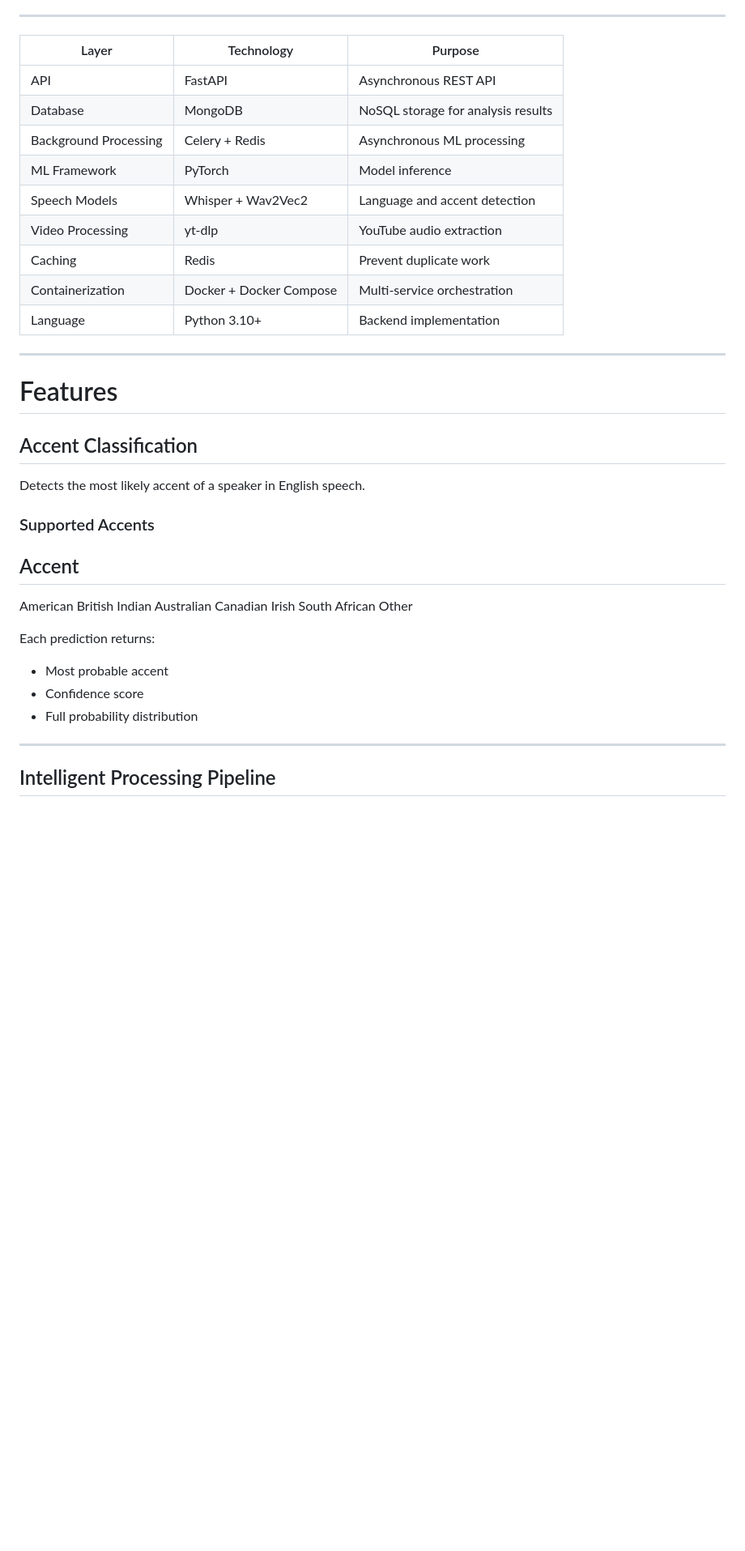
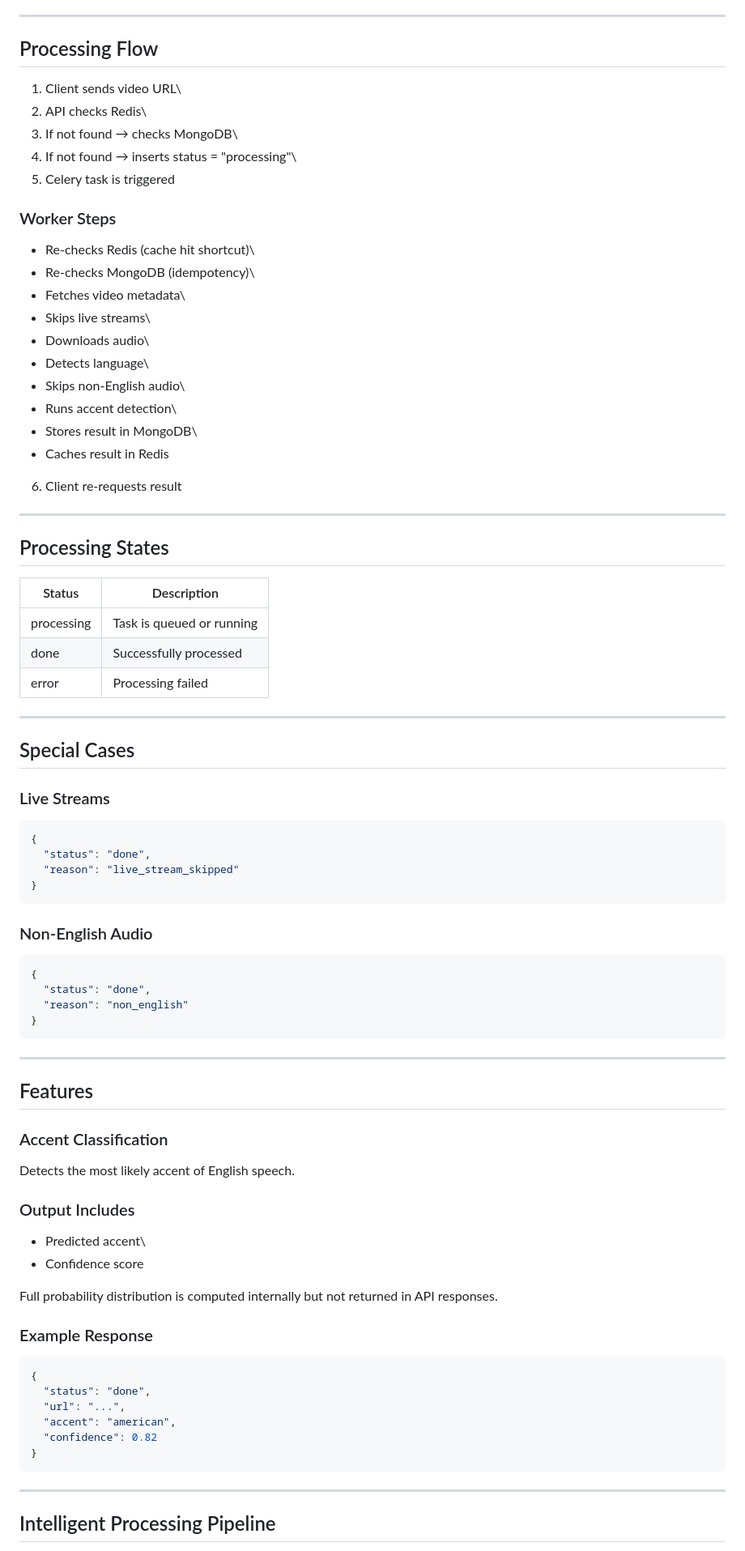
Before and after one commit to mohammadJaliliTorkamani/accento, a Markdown page: README.md, the part around one of its changes. Shown at 81% size. GitHub-like rendering; blank space fills up the shorter version.

Commit message:
Revise README
Updated README to enhance project overview, capabilities, and setup instructions.

````diff
--- a/README.md
+++ b/README.md
@@ -84,44 +46,87 @@ inference to create a **high-performance video analysis pipeline**.
 
 ------------------------------------------------------------------------
 
-| Layer | Technology | Purpose |
-|---|---|---|
-| API | FastAPI | Asynchronous REST API |
-| Database | MongoDB | NoSQL storage for analysis results |
-| Background Processing | Celery + Redis | Asynchronous ML processing |
-| ML Framework | PyTorch | Model inference |
-| Speech Models | Whisper + Wav2Vec2 | Language and accent detection |
-| Video Processing | yt-dlp | YouTube audio extraction |
-| Caching | Redis | Prevent duplicate work |
-| Containerization | Docker + Docker Compose | Multi-service orchestration |
-| Language | Python 3.10+ | Backend implementation |
+## Processing Flow
+
+1.  Client sends video URL\
+2.  API checks Redis\
+3.  If not found → checks MongoDB\
+4.  If not found → inserts status = "processing"\
+5.  Celery task is triggered
+
+### Worker Steps
+
+-   Re-checks Redis (cache hit shortcut)\
+-   Re-checks MongoDB (idempotency)\
+-   Fetches video metadata\
+-   Skips live streams\
+-   Downloads audio\
+-   Detects language\
+-   Skips non-English audio\
+-   Runs accent detection\
+-   Stores result in MongoDB\
+-   Caches result in Redis
+
+6.  Client re-requests result
 
 ------------------------------------------------------------------------
 
-# Features
+## Processing States
 
-## Accent Classification
+| Status     | Description                      |
+|------------|----------------------------------|
+| processing | Task is queued or running        |
+| done       | Successfully processed           |
+| error      | Processing failed                |
 
-Detects the most likely accent of a speaker in English speech.
+------------------------------------------------------------------------
 
-### Supported Accents
+## Special Cases
 
-  Accent
-  ---------------
-  American
-  British
-  Indian
-  Australian
-  Canadian
-  Irish
-  South African
-  Other
+### Live Streams
 
-Each prediction returns:
+``` json
+{
+  "status": "done",
+  "reason": "live_stream_skipped"
+}
+```
 
--   Most probable accent
+### Non-English Audio
+
+``` json
+{
+  "status": "done",
+  "reason": "non_english"
+}
+```
+
+------------------------------------------------------------------------
+
+## Features
+
+### Accent Classification
+
+Detects the most likely accent of English speech.
+
+### Output Includes
+
+-   Predicted accent\
 -   Confidence score
--   Full probability distribution
+
+Full probability distribution is computed internally but not returned in
+API responses.
+
+### Example Response
+
+``` json
+{
+  "status": "done",
+  "url": "...",
+  "accent": "american",
+  "confidence": 0.82
+}
+```
 
 ------------------------------------------------------------------------
 
````
Also changed, not shown: other parts of README.md (+121 -195 lines).
